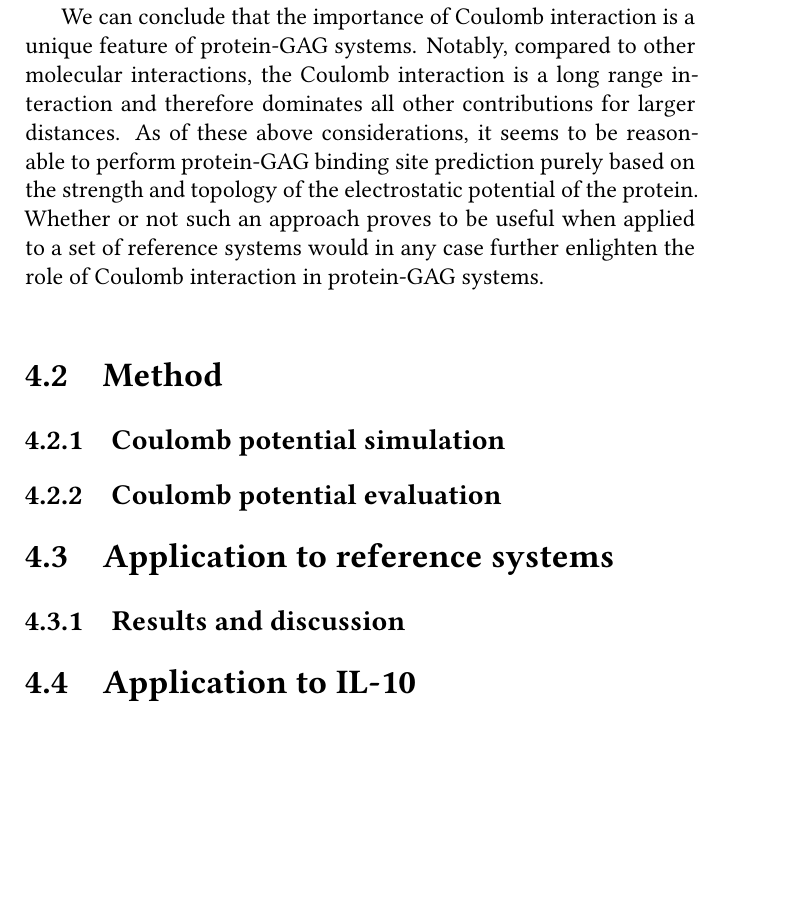
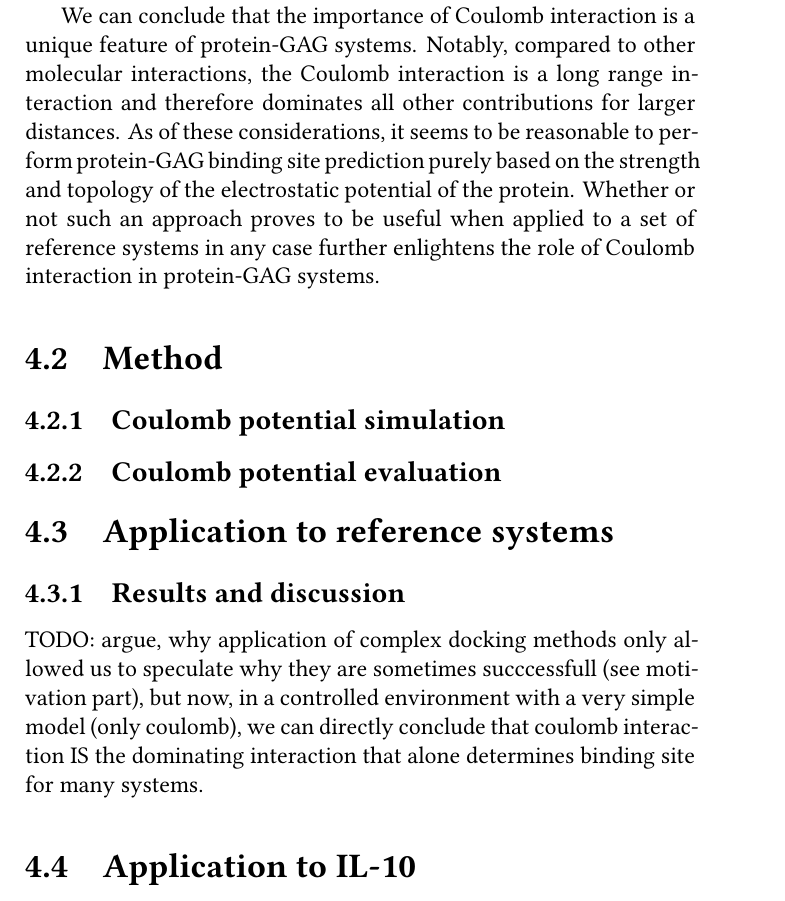
Before and after one commit to jgehrcke/phd-thesis, a LaTeX thesis (latexproject/main.tex, which reads latexproject/04_protein_gag_binding_site_prediction.tex): part of page 19 of 111, cut so that both start at the same text, the shorter picture padded with empty space. Compiled offline with XeLaTeX.

Commit message:
bspred: minor additions.

```diff
--- a/latexproject/04_protein_gag_binding_site_prediction.tex
+++ b/latexproject/04_protein_gag_binding_site_prediction.tex
@@ -69,12 +69,12 @@ pichert_characterization_2012,rogers_gag_prot_prot_2011}.
 We can conclude that the importance of Coulomb interaction is a unique feature
 of protein-GAG systems. Notably, compared to other molecular interactions, the
 Coulomb interaction is a long range interaction and therefore dominates all
-other contributions for larger distances. As of these above considerations, it
-seems to be reasonable to perform protein-GAG binding site prediction purely
-based on the strength and topology of the electrostatic potential of the
-protein. Whether or not such an approach proves to be useful when applied to a
-set of reference systems would in any case further enlighten the role of
-Coulomb interaction in protein-GAG systems.
+other contributions for larger distances. As of these considerations, it seems
+to be reasonable to perform protein-GAG binding site prediction purely based on
+the strength and topology of the electrostatic potential of the protein. Whether
+or not such an approach proves to be useful when applied to a set of reference
+systems in any case further enlightens the role of Coulomb interaction in
+protein-GAG systems.
 
 %None of the authors provides arguments why the docking method of choice should
 %be valid for protein-GAG systems.
@@ -101,6 +101,12 @@ Coulomb interaction in protein-GAG systems.
 \section{Application to reference systems}
 
 \subsection{Results and discussion}
+
+TODO: argue, why application of complex docking methods only allowed us to
+speculate why they are sometimes succcessfull (see motivation part), but now,
+in a controlled environment with a very simple model (only coulomb), we can
+directly conclude that coulomb interaction IS the dominating interaction that
+alone determines binding site for many systems.
 
 
 \section{Application to IL-10}
```
